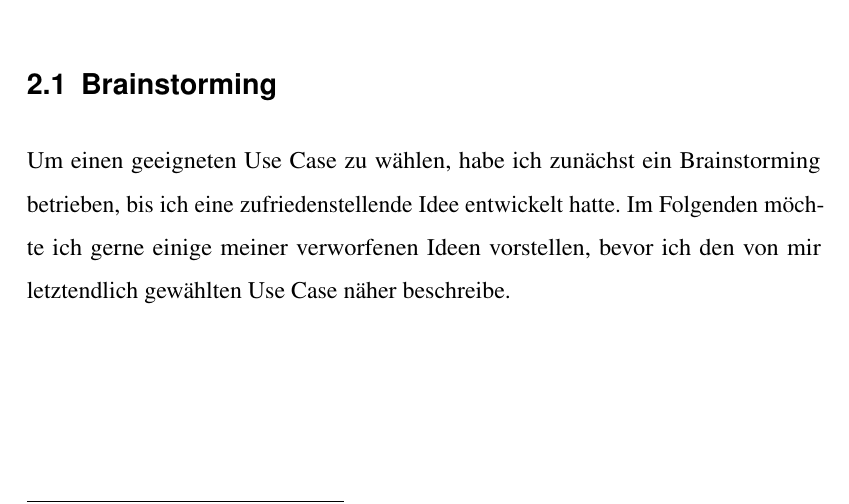
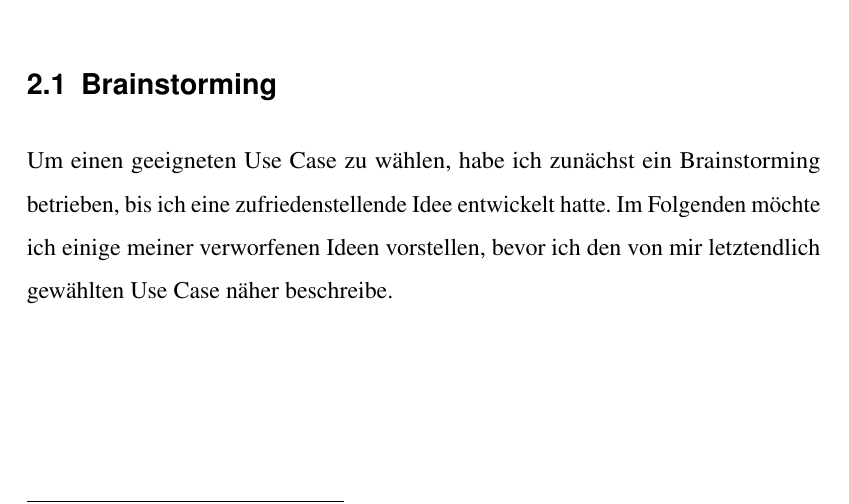
Before and after one commit to kevinsieverding/dhbw-w3m200181-laborbericht, a LaTeX document (index.tex, which reads content/content.tex): part of page 4 of 11, cut so that both start at the same text. Compiled offline with pdfLaTeX.

Commit message:
remove unnecessary word

```diff
--- a/content/content.tex
+++ b/content/content.tex
@@ -18,7 +18,7 @@ Der Use Case befasst sich also mit einer simplen Analyse von Nutzerverhalten.
 \subsection{Brainstorming}
 
 Um einen geeigneten Use Case zu wählen, habe ich zunächst ein Brainstorming betrieben, bis ich eine zufriedenstellende Idee entwickelt hatte.
-Im Folgenden möchte ich gerne einige meiner verworfenen Ideen vorstellen, bevor ich den von mir letztendlich gewählten Use Case näher beschreibe.
+Im Folgenden möchte ich einige meiner verworfenen Ideen vorstellen, bevor ich den von mir letztendlich gewählten Use Case näher beschreibe.
 
 \subsubsection{Warenkorbanalyse mittels Apriori Algorithmus}
 
```
